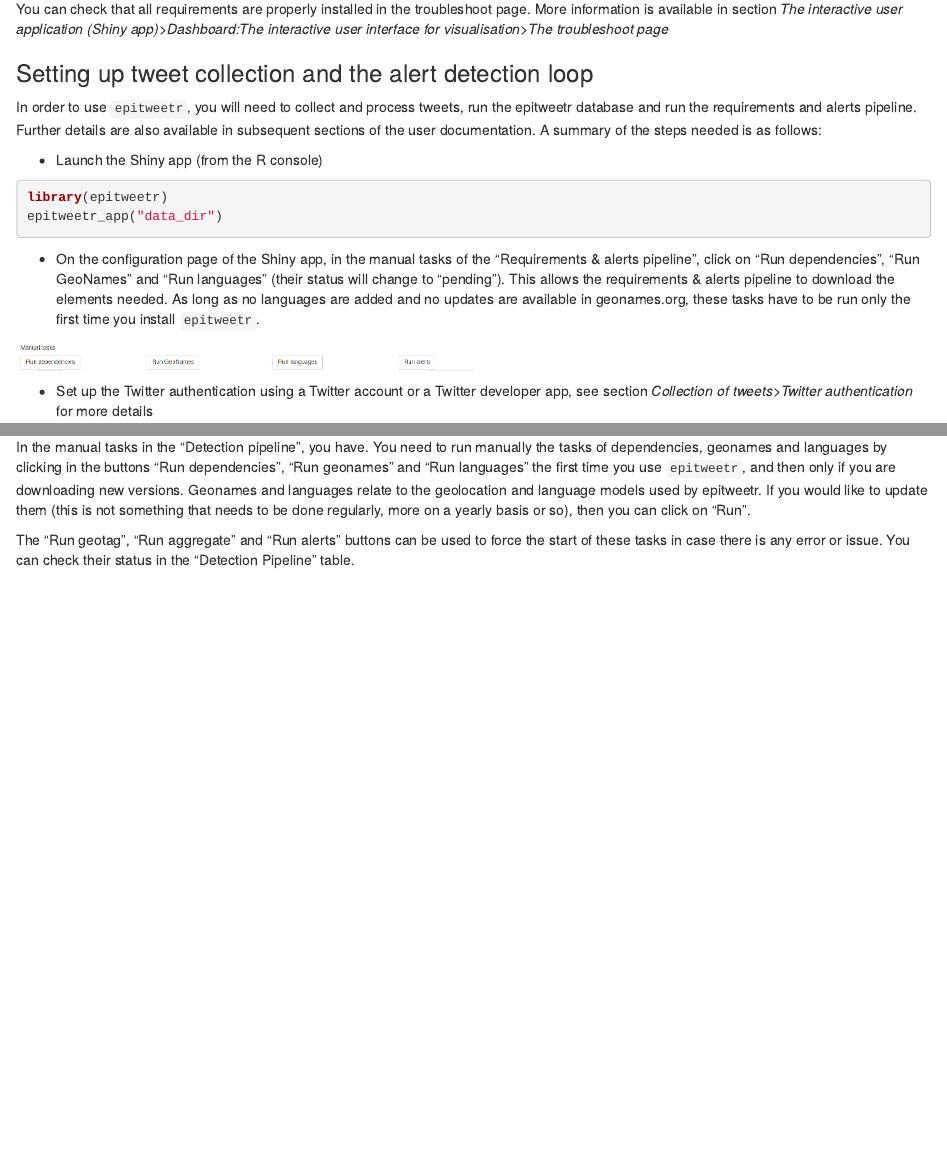
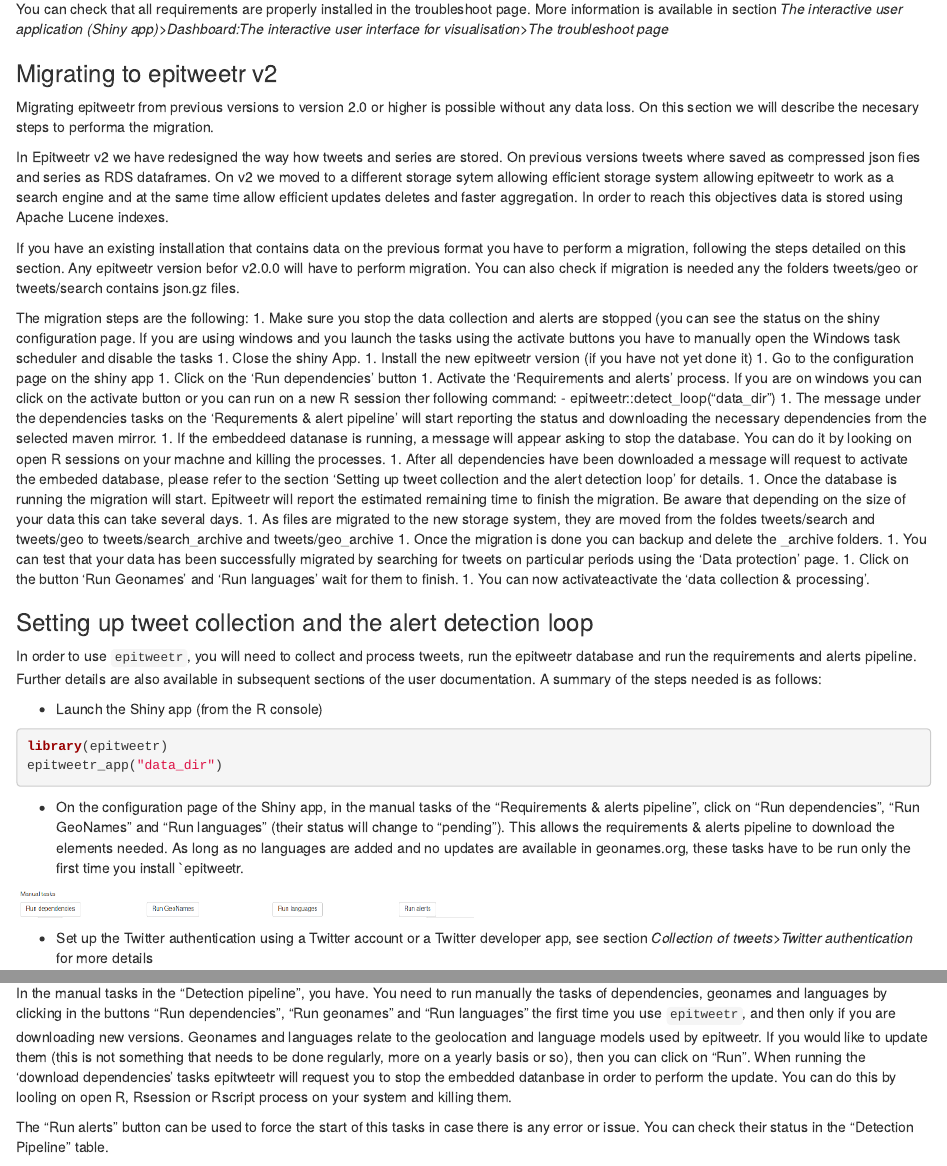
Before and after one commit to EU-ECDC/epitweetr, an R Markdown document (epitweetr/vignettes/epitweetr-vignette.Rmd): the page in a window 1100 px wide, from 6560 px down, and a second part further down, joined at a grey line. Rendered offline with R 4.5, knitr and Pandoc, with nearby package versions; some code elsewhere in the file could not run offline.

Commit message:
Including migration and updating troubleshoot for epitweetr version 2

````diff
--- a/epitweetr/vignettes/epitweetr-vignette.Rmd
+++ b/epitweetr/vignettes/epitweetr-vignette.Rmd
@@ -238,6 +238,31 @@
 
 You can check that all requirements are properly installed in the troubleshoot page. More information is available in section *The interactive user application (Shiny app)>Dashboard:The interactive user interface for visualisation>The troubleshoot page*
 
+### Migrating to epitweetr v2
+Migrating epitweetr from previous versions to version 2.0 or higher is possible without any data loss. On this section we will describe the necesary steps to performa the migration.
+
+In Epitweetr v2 we have redesigned the way how tweets and series are stored. On previous versions tweets where saved as compressed json fies and series as RDS dataframes. On v2 we moved to a different storage sytem allowing efficient storage system allowing epitweetr to work as a search engine and at the same time allow efficient updates deletes and faster aggregation. In order to reach this objectives data is stored using Apache Lucene indexes.
+
+If you have an existing installation that contains data on the previous format you have to perform a migration, following the steps detailed on this section. Any epitweetr version befor v2.0.0 will have to perform migration. You can also check if migration is needed any the folders tweets/geo or tweets/search contains json.gz files.
+
+The migration steps are the following:
+1.   Make sure you stop the data collection and alerts are stopped (you can see the status on the shiny configuration page. If you are using windows and you launch the tasks using the activate buttons you have to manually open the Windows task scheduler and disable the tasks
+1.   Close the shiny App.
+1.   Install the new epitweetr version (if you have not yet done it)
+1.   Go to the configuration page on the shiny app
+1.   Click on the 'Run dependencies' button
+1.   Activate the 'Requirements and alerts' process. If you are on windows you can click on the activate button or you can run on a new R session ther following command:
+     -     epitweetr::detect_loop("data\_dir")
+1.   The message under the dependencies tasks on the 'Requrements & alert pipeline' will start reporting the status and downloading the necessary dependencies from the selected maven mirror.
+1.   If the embeddeed datanase is running, a message will appear asking to stop the database. You can do it by looking on open R sessions on your machne and killing the processes.
+1.   After all dependencies have been downloaded a message will request to activate the embeded database, please refer to the section 'Setting up tweet collection and the alert detection loop' for details.
+1.   Once the database is running the migration will start. Epitweetr will report the estimated remaining time to finish the migration. Be aware that depending on the size of your data this can take several days.
+1.   As files are migrated to the new storage system, they are moved from the foldes tweets/search and tweets/geo to tweets/search\_archive and tweets/geo\_archive
+1.   Once the migration is done you can backup and delete the \_archive folders.
+1.   You can test that your data has been successfully migrated by searching for tweets on particular periods using the 'Data protection' page.
+1.   Click on the button 'Run Geonames' and 'Run languages' wait for them to finish.
+1.   You can now activateactivate the 'data collection & processing'.
+
 ### Setting up tweet collection and the alert detection loop
 
 In order to use `epitweetr`, you will need to collect and process tweets, run the epitweetr database and run the requirements and alerts pipeline. Further details are also available in subsequent sections of the user documentation. A summary of the steps needed is as follows:
@@ -247,7 +272,8 @@
 library(epitweetr)
 epitweetr_app("data_dir")
 ```
--   On the configuration page of the Shiny app, in the manual tasks of the "Requirements & alerts pipeline", click on "Run dependencies", "Run GeoNames" and "Run languages" (their status will change to “pending”). This allows the requirements & alerts pipeline to download the elements needed. As long as no languages are added and no updates are available in geonames.org, these tasks have to be run only the first time you install `epitweetr`.
+
+-   On the configuration page of the Shiny app, in the manual tasks of the "Requirements & alerts pipeline", click on "Run dependencies", "Run GeoNames" and "Run languages" (their status will change to “pending”). This allows the requirements & alerts pipeline to download the elements needed. As long as no languages are added and no updates are available in geonames.org, these tasks have to be run only the first time you install `epitweetr.
 
 ```{r echo=FALSE, fig.cap="", out.width = '50%'}
 knitr::include_graphics("https://github.com/EU-ECDC/epitweetr/raw/master/img/run_tasks.png")
@@ -1072,9 +1098,10 @@
 
 **Detection pipeline**
 
-In the manual tasks in the “Detection pipeline”, you have. You need to run manually the tasks of dependencies, geonames and languages by clicking in the buttons “Run dependencies”, “Run geonames” and “Run languages” the first time you use `epitweetr`, and then only if you are downloading new versions. Geonames and languages relate to the geolocation and language models used by epitweetr. If you would like to update them (this is not something that needs to be done regularly, more on a yearly basis or so), then you can click on “Run”.
+In the manual tasks in the “Detection pipeline”, you have. You need to run manually the tasks of dependencies, geonames and languages by clicking in the buttons “Run dependencies”, “Run geonames” and “Run languages” the first time you use `epitweetr`, and then only if you are downloading new versions. Geonames and languages relate to the geolocation and language models used by epitweetr. If you would like to update them (this is not something that needs to be done regularly, more on a yearly basis or so), then you can click on “Run”. When running the 'download dependencies' tasks epitwteetr will request you to stop the embedded datanbase in order to perform the update. You can do this by looling on open R, Rsession or Rscript process on your system and killing them.
 
-The “Run geotag”, “Run aggregate” and “Run alerts” buttons can be used to force the start of these tasks in case there is any error or issue. You can check their status in the “Detection Pipeline” table.
+
+The “Run alerts” button can be used to force the start of this tasks in case there is any error or issue. You can check their status in the “Detection Pipeline” table.
 
 The detection pipeline gives more information about the status of the processes of `epitweetr`. This is useful for troubleshooting any issues arising and monitoring progress. It contains the five tasks that are running in the background. Geoames and languages are tasks that will download and update the local copies of these. This will only be triggered if we add a language or update GeoNames. The start and end dates will generally be much older than those of geotag, aggregate and alerts.
 
````
Also changed, not shown: epitweetr/R/check.R (+0 -1 lines), epitweetr/vignettes/epitweetr-vignette.Rmd (14 more changed lines), 1 other file.
